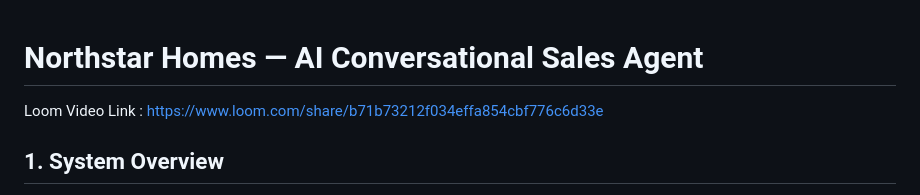
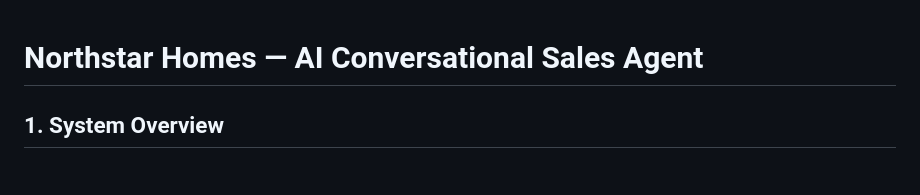
Before and after one commit to sanket9673/Huvo-Northstart-AI-Agent, a Markdown page: README.md, the part around the change. GitHub-like rendering.

```diff
--- a/README.md
+++ b/README.md
@@ -1,6 +1,4 @@
 # Northstar Homes — AI Conversational Sales Agent
-
-Loom Video Link : https://www.loom.com/share/b71b73212f034effa854cbf776c6d33e
 
 ## 1. System Overview
 
```
